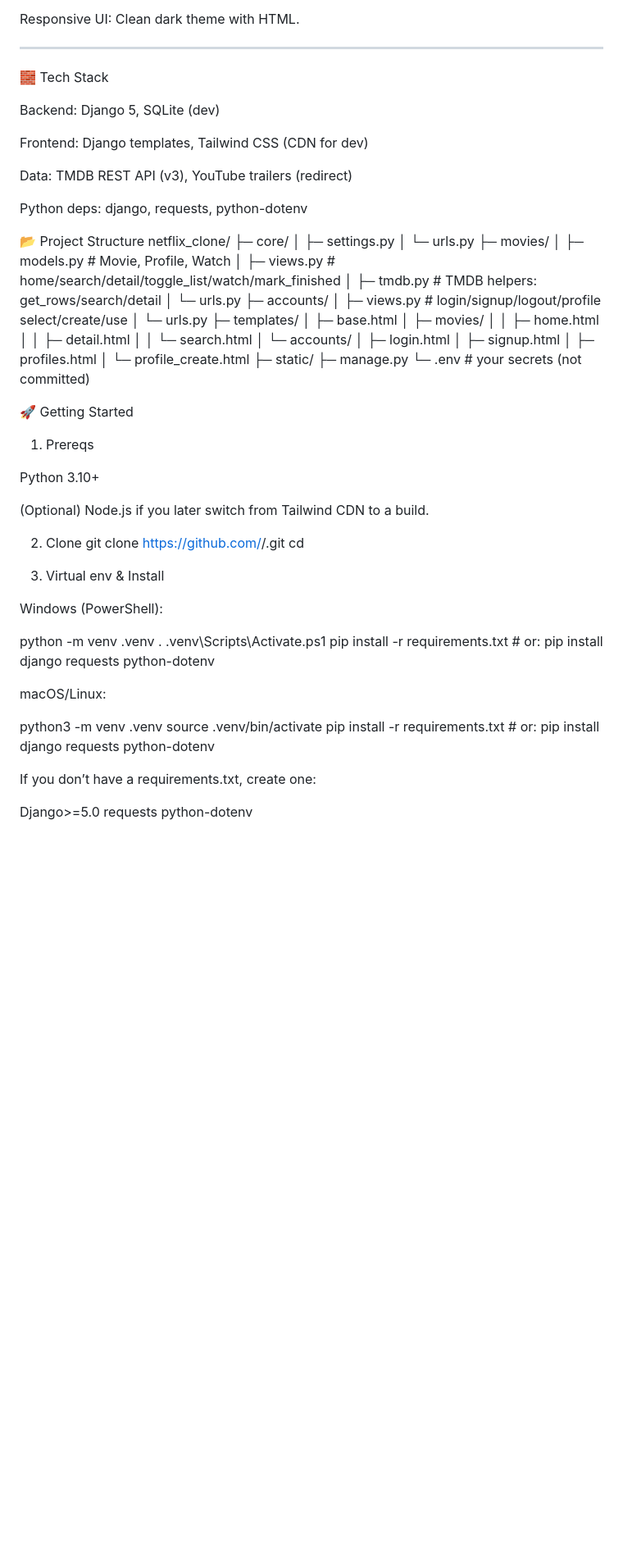
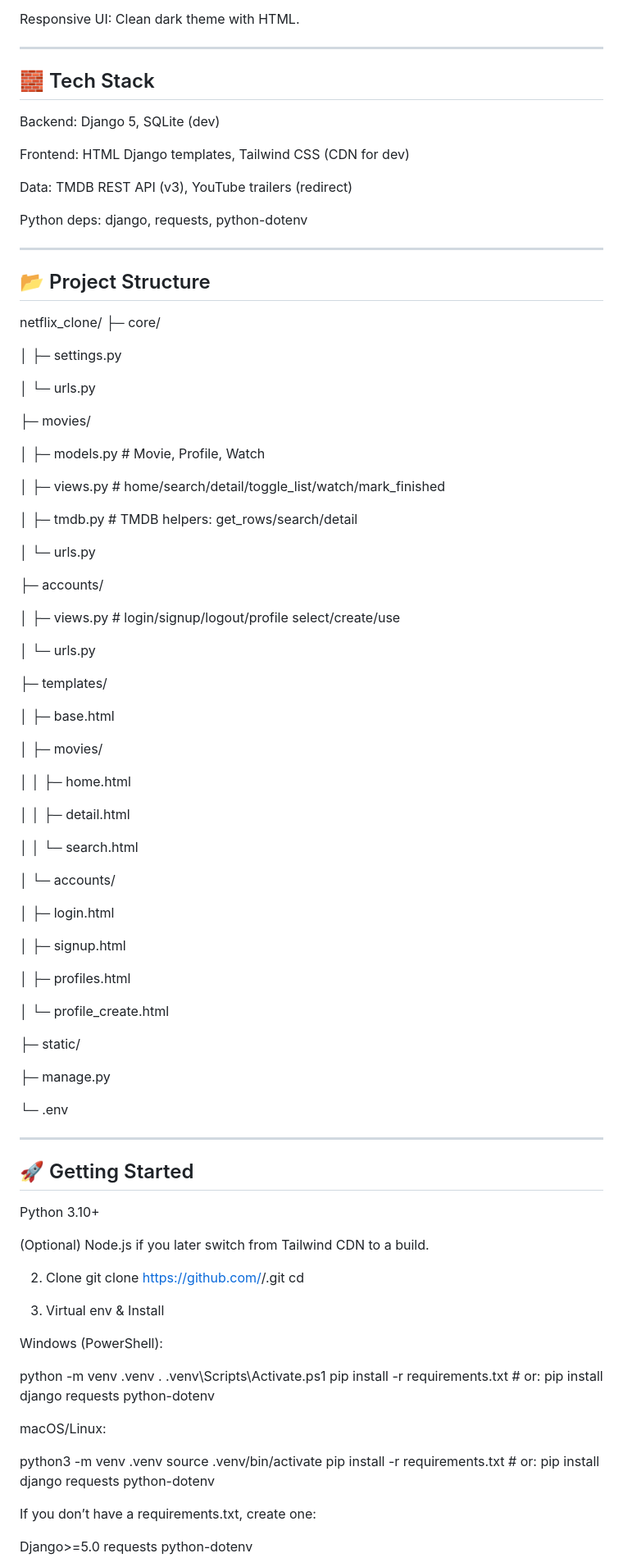
Before and after one commit to Swapnil718/netflix-clone, a Markdown page: README.md, the part around the change printed below. Shown: that part at 82% size. GitHub-like rendering; blank space fills up the shorter version.

```diff
--- a/README.md
+++ b/README.md
@@ -23,46 +43,71 @@ Continue Watching: Tracks partial viewing and shows a prioritized row on Home.
 Responsive UI: Clean dark theme with HTML.
 
 ---
-🧱 Tech Stack
+## 🧱 Tech Stack
 
 Backend: Django 5, SQLite (dev)
 
-Frontend: Django templates, Tailwind CSS (CDN for dev)
+Frontend: HTML Django templates, Tailwind CSS (CDN for dev)
 
 Data: TMDB REST API (v3), YouTube trailers (redirect)
 
 Python deps: django, requests, python-dotenv
 
-📂 Project Structure
+---
+## 📂 Project Structure
 netflix_clone/
 ├─ core/
+
 │  ├─ settings.py
+
 │  └─ urls.py
+
 ├─ movies/
+
 │  ├─ models.py      # Movie, Profile, Watch
+
 │  ├─ views.py       # home/search/detail/toggle_list/watch/mark_finished
+
 │  ├─ tmdb.py        # TMDB helpers: get_rows/search/detail
+
 │  └─ urls.py
+
 ├─ accounts/
+
 │  ├─ views.py       # login/signup/logout/profile select/create/use
+
 │  └─ urls.py
+
 ├─ templates/
+
 │  ├─ base.html
+
 │  ├─ movies/
+
 │  │  ├─ home.html
+
 │  │  ├─ detail.html
+
 │  │  └─ search.html
+
 │  └─ accounts/
+
 │     ├─ login.html
+
 │     ├─ signup.html
+
 │     ├─ profiles.html
+
 │     └─ profile_create.html
+
 ├─ static/
+
 ├─ manage.py
-└─ .env              # your secrets (not committed)
 
-🚀 Getting Started
-1) Prereqs
+└─ .env
+
+---
+## 🚀 Getting Started
 
 Python 3.10+
 
@@ -80,13 +125,11 @@ python -m venv .venv
 . .venv\Scripts\Activate.ps1
 pip install -r requirements.txt  # or: pip install django requests python-dotenv
 
-
 macOS/Linux:
 
 python3 -m venv .venv
 source .venv/bin/activate
 pip install -r requirements.txt  # or: pip install django requests python-dotenv
-
 
 If you don’t have a requirements.txt, create one:
 
```
Also changed, not shown: other parts of README.md (+33 -54 lines).
